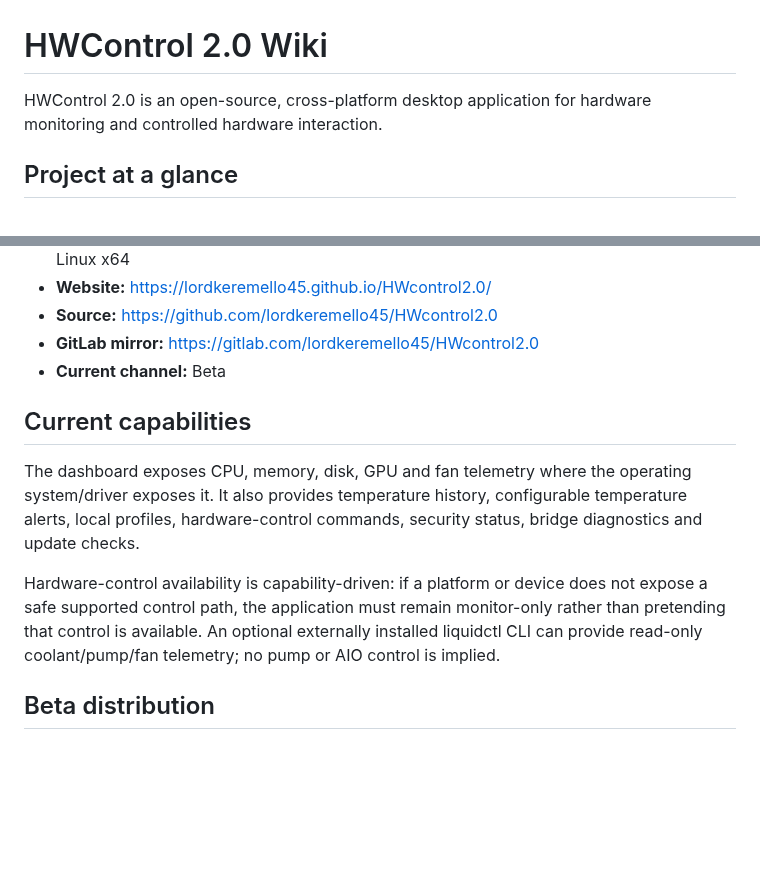
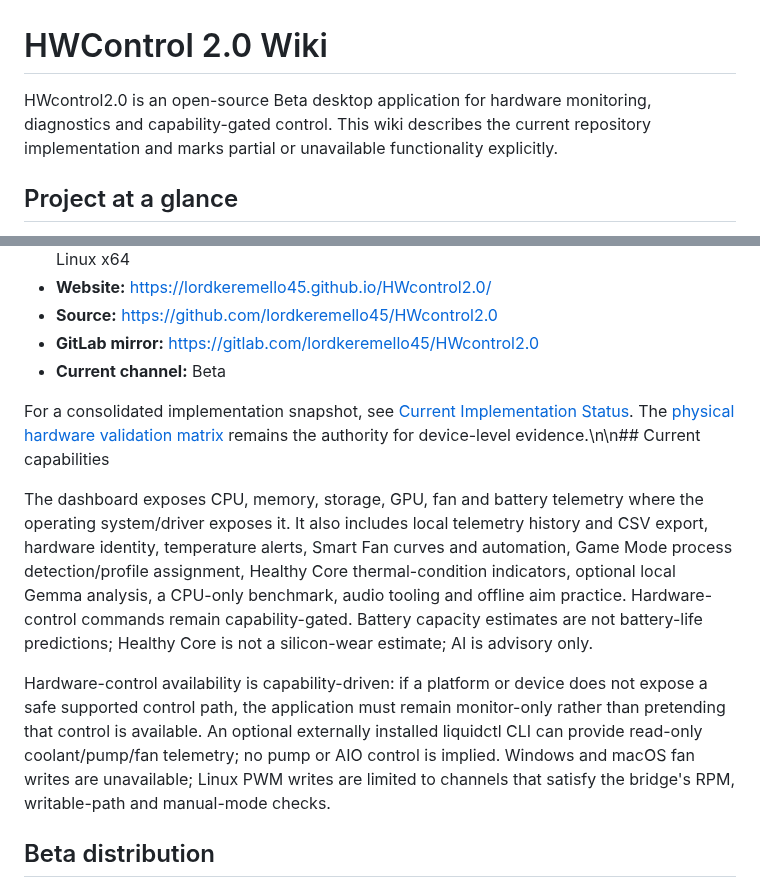
Before and after one commit to lordkeremello45/HWcontrol2.0, a Markdown page: docs/wiki/Home.md, 2 parts joined by grey strips. GitHub-like rendering; blank space fills up the shorter version.

Commit message:
docs: refresh wiki home for current beta architecture

```diff
--- a/docs/wiki/Home.md
+++ b/docs/wiki/Home.md
@@ -1,6 +1,6 @@
 # HWControl 2.0 Wiki
 
-HWControl 2.0 is an open-source, cross-platform desktop application for hardware monitoring and controlled hardware interaction.
+HWcontrol2.0 is an open-source Beta desktop application for hardware monitoring, diagnostics and capability-gated control. This wiki describes the current repository implementation and marks partial or unavailable functionality explicitly.
 
 ## Project at a glance
 
@@ -14,11 +14,11 @@ HWControl 2.0 is an open-source, cross-platform desktop application for hardware
 - **GitLab mirror:** https://gitlab.com/lordkeremello45/HWcontrol2.0
 - **Current channel:** Beta
 
-## Current capabilities
+For a consolidated implementation snapshot, see [Current Implementation Status](../CURRENT-IMPLEMENTATION-STATUS.md). The [physical hardware validation matrix](../HARDWARE-VALIDATION-MATRIX.md) remains the authority for device-level evidence.\n\n## Current capabilities
 
-The dashboard exposes CPU, memory, disk, GPU and fan telemetry where the operating system/driver exposes it. It also provides temperature history, configurable temperature alerts, local profiles, hardware-control commands, security status, bridge diagnostics and update checks.
+The dashboard exposes CPU, memory, storage, GPU, fan and battery telemetry where the operating system/driver exposes it. It also includes local telemetry history and CSV export, hardware identity, temperature alerts, Smart Fan curves and automation, Game Mode process detection/profile assignment, Healthy Core thermal-condition indicators, optional local Gemma analysis, a CPU-only benchmark, audio tooling and offline aim practice. Hardware-control commands remain capability-gated. Battery capacity estimates are not battery-life predictions; Healthy Core is not a silicon-wear estimate; AI is advisory only.
 
-Hardware-control availability is capability-driven: if a platform or device does not expose a safe supported control path, the application must remain monitor-only rather than pretending that control is available. An optional externally installed liquidctl CLI can provide read-only coolant/pump/fan telemetry; no pump or AIO control is implied.
+Hardware-control availability is capability-driven: if a platform or device does not expose a safe supported control path, the application must remain monitor-only rather than pretending that control is available. An optional externally installed liquidctl CLI can provide read-only coolant/pump/fan telemetry; no pump or AIO control is implied. Windows and macOS fan writes are unavailable; Linux PWM writes are limited to channels that satisfy the bridge's RPM, writable-path and manual-mode checks.
 
 ## Beta distribution
 
```
